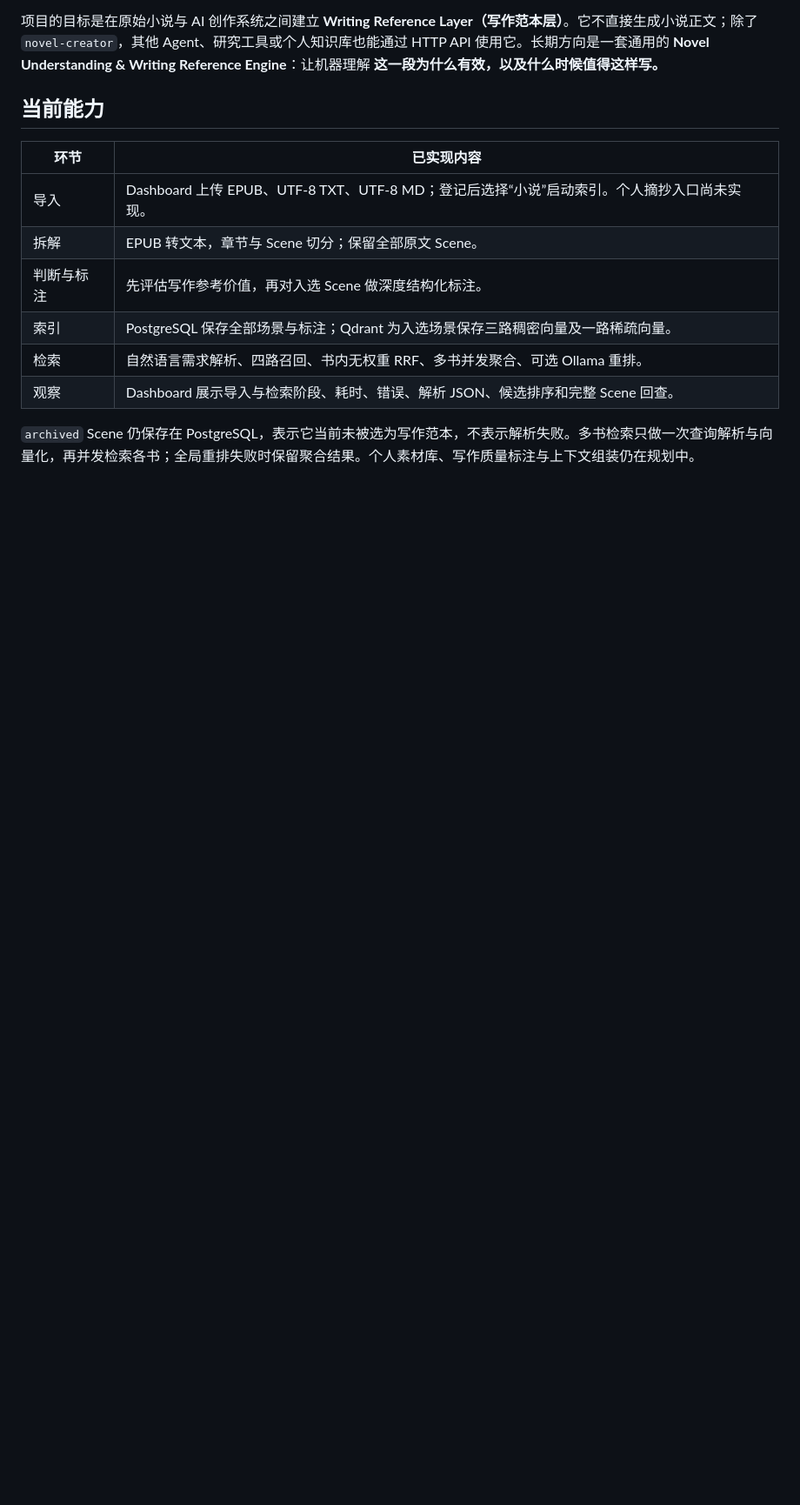
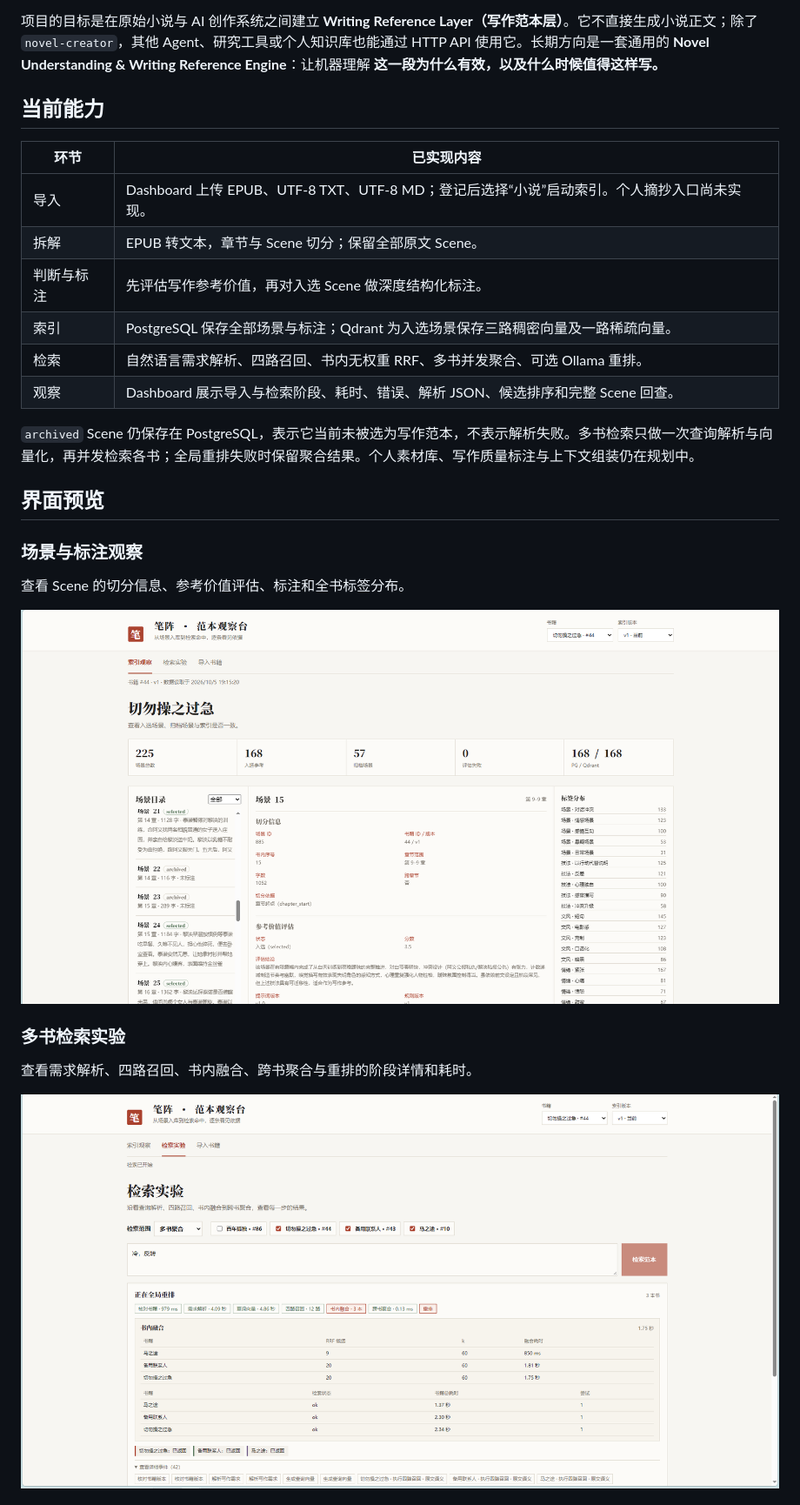
Before and after one commit to a-big-fish/Novel-RAG, a Markdown page: README.md, the part around one of its changes. Shown at 87% size. Drawn GitHub-style; pictures changed too: images/multi-book-search-progress.png (added), images/scene-annotation-overview.png (added); blank space fills up the shorter version.

Commit message:
docs(readme): showcase dashboard screenshots
加入场景标注、多书检索流程、最终重排结果和书籍上传索引进度四张效果图。

将截图改为见名知意的英文文件名，README 使用仓库相对路径引用；逐一验证链接目标存在且为有效 PNG，确保 GitHub 页面可直接展示。

```diff
--- a/README.md
+++ b/README.md
@@ -33,3 +33,18 @@
 | 观察 | Dashboard 展示导入与检索阶段、耗时、错误、解析 JSON、候选排序和完整 Scene 回查。 |
 
 `archived` Scene 仍保存在 PostgreSQL，表示它当前未被选为写作范本，不表示解析失败。多书检索只做一次查询解析与向量化，再并发检索各书；全局重排失败时保留聚合结果。个人素材库、写作质量标注与上下文组装仍在规划中。
+
+## 界面预览
+
+### 场景与标注观察
+
+查看 Scene 的切分信息、参考价值评估、标注和全书标签分布。
+
+![场景与标注观察界面](images/scene-annotation-overview.png)
+
+### 多书检索实验
+
+查看需求解析、四路召回、书内融合、跨书聚合与重排的阶段详情和耗时。
+
+![多书检索实验与流程详情](images/multi-book-search-progress.png)
+
```
Also changed, not shown: other parts of README.md (+12 -0 lines), images/book-upload-indexing-progress.png (added), images/multi-book-rerank-results.png (added).
